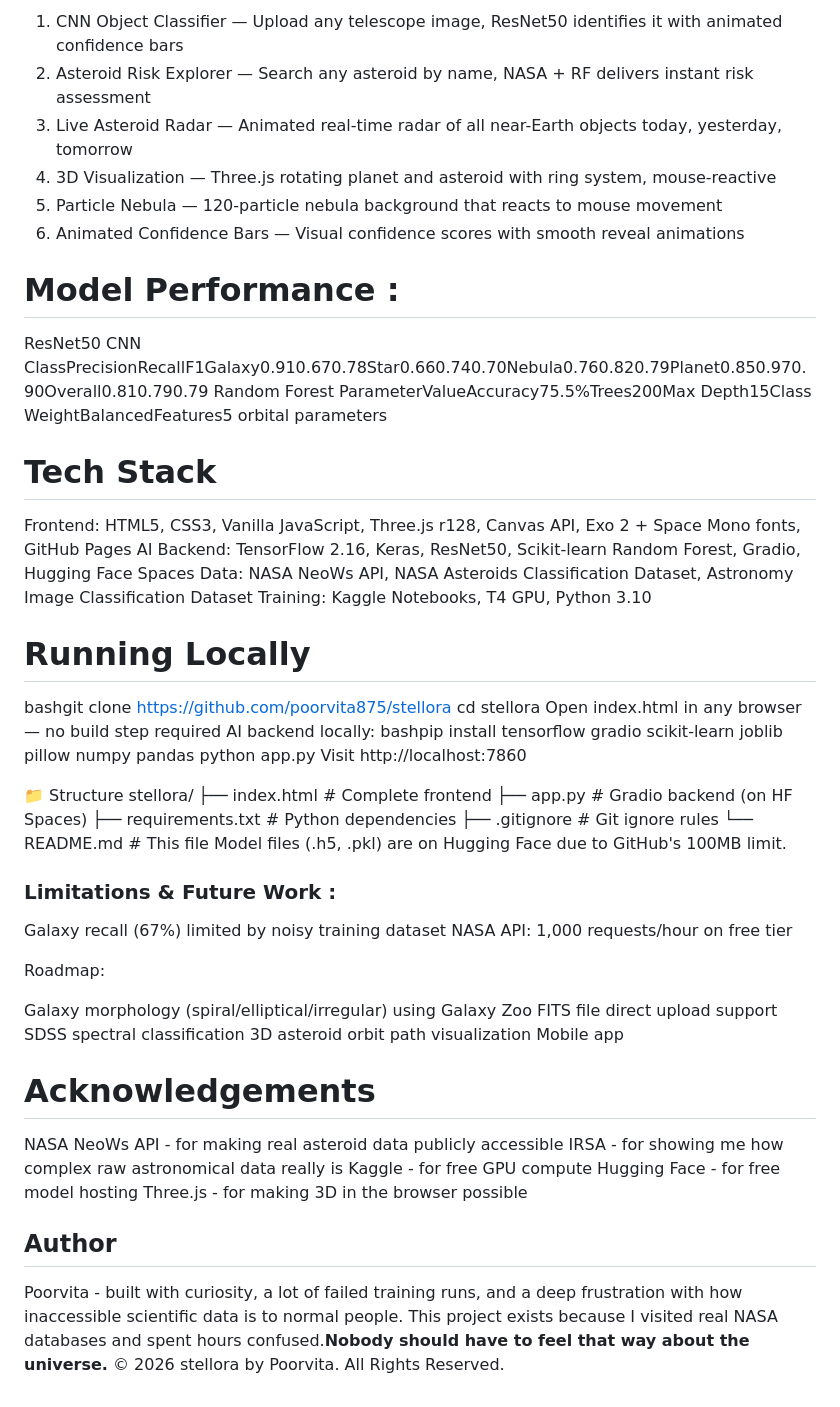
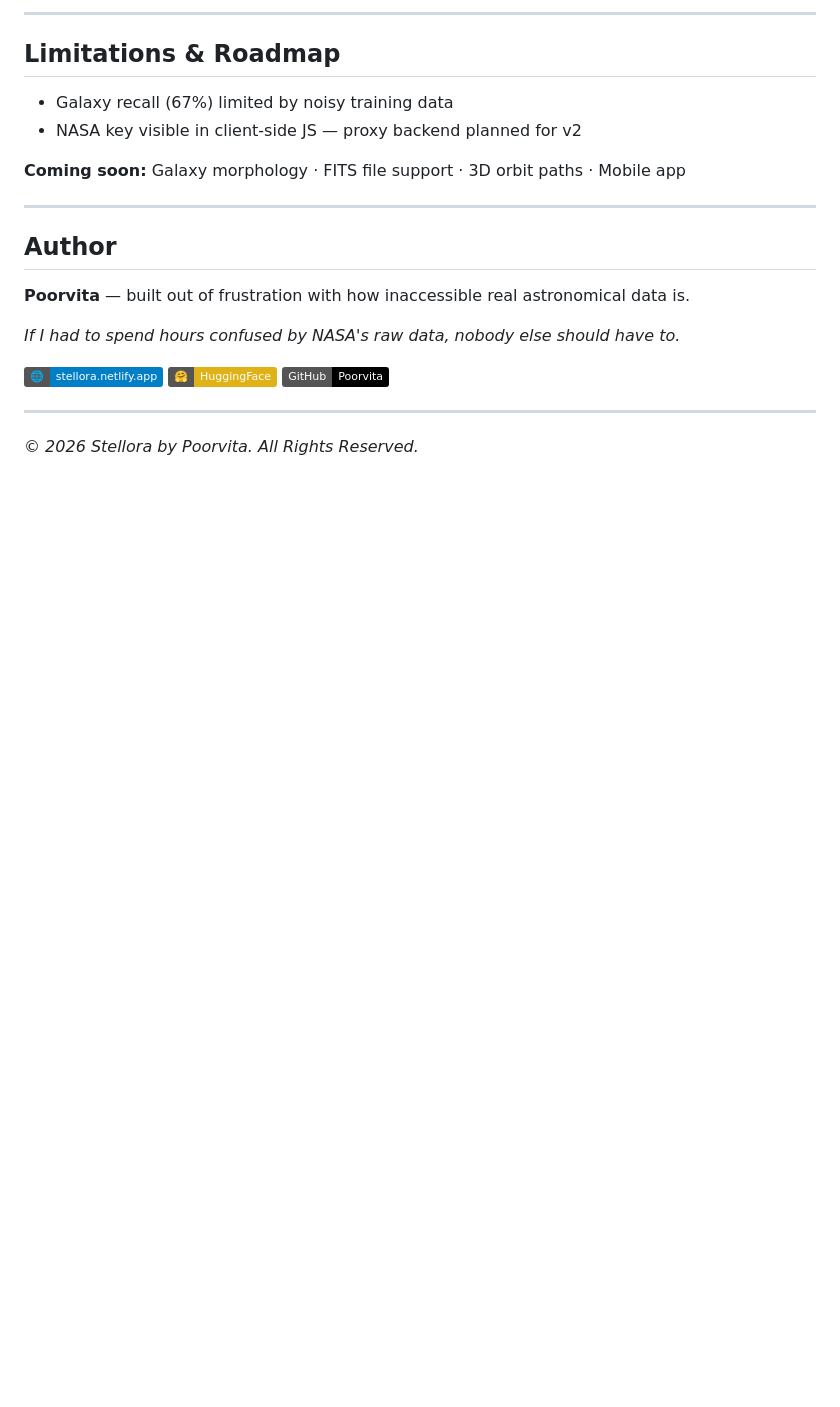
Before and after one commit to poorvita875/stellora, a Markdown page: README.md, the part around one of its changes. Drawn GitHub-style; badges without logos; blank space fills up the shorter version.

Commit message:
Revise README.md for improved clarity and structure
Reformat README for clarity and conciseness, removing redundant sections and improving structure.

```diff
--- a/README.md
+++ b/README.md
@@ -91,66 +81,25 @@ No paid infrastructure. Fully deployed. Fully functional.
 
-1) CNN Object Classifier — Upload any telescope image, ResNet50 identifies it with animated confidence bars
-2) Asteroid Risk Explorer — Search any asteroid by name, NASA + RF delivers instant risk assessment
-3) Live Asteroid Radar — Animated real-time radar of all near-Earth objects today, yesterday, tomorrow
-4) 3D Visualization — Three.js rotating planet and asteroid with ring system, mouse-reactive
-5) Particle Nebula — 120-particle nebula background that reacts to mouse movement
-6) Animated Confidence Bars — Visual confidence scores with smooth reveal animations
+---
 
+## Limitations & Roadmap
 
-# Model Performance :
-ResNet50 CNN
-ClassPrecisionRecallF1Galaxy0.910.670.78Star0.660.740.70Nebula0.760.820.79Planet0.850.970.90Overall0.810.790.79
-Random Forest
-ParameterValueAccuracy75.5%Trees200Max Depth15Class WeightBalancedFeatures5 orbital parameters
+- Galaxy recall (67%) limited by noisy training data
+- NASA key visible in client-side JS — proxy backend planned for v2
 
-# Tech Stack
-Frontend: HTML5, CSS3, Vanilla JavaScript, Three.js r128, Canvas API, Exo 2 + Space Mono fonts, GitHub Pages
-AI Backend: TensorFlow 2.16, Keras, ResNet50, Scikit-learn Random Forest, Gradio, Hugging Face Spaces
-Data: NASA NeoWs API, NASA Asteroids Classification Dataset, Astronomy Image Classification Dataset
-Training: Kaggle Notebooks, T4 GPU, Python 3.10
+**Coming soon:** Galaxy morphology · FITS file support · 3D orbit paths · Mobile app
 
-# Running Locally
-bashgit clone https://github.com/poorvita875/stellora
-cd stellora
-Open index.html in any browser — no build step required
-AI backend locally:
-bashpip install tensorflow gradio scikit-learn joblib pillow numpy pandas
-python app.py
- Visit http://localhost:7860
-
-📁 Structure
-stellora/
-├── index.html        # Complete frontend
-├── app.py            # Gradio backend (on HF Spaces)
-├── requirements.txt  # Python dependencies
-├── .gitignore        # Git ignore rules
-└── README.md         # This file
-Model files (.h5, .pkl) are on Hugging Face due to GitHub's 100MB limit.
-
-### Limitations & Future Work :
-
-Galaxy recall (67%) limited by noisy training dataset
-NASA API: 1,000 requests/hour on free tier
-
-Roadmap:
-
- Galaxy morphology (spiral/elliptical/irregular) using Galaxy Zoo
- FITS file direct upload support
- SDSS spectral classification
- 3D asteroid orbit path visualization
- Mobile app
-
-
-# Acknowledgements
-
-NASA NeoWs API - for making real asteroid data publicly accessible
-IRSA - for showing me how complex raw astronomical data really is
-Kaggle - for free GPU compute
-Hugging Face - for free model hosting
-Three.js - for making 3D in the browser possible
-
+---
 
 ## Author
-Poorvita - built with curiosity, a lot of failed training runs, and a deep frustration with how inaccessible scientific data is to normal people.
-This project exists because I visited real NASA databases and spent hours confused.**Nobody should have to feel that way about the universe.**
-© 2026 stellora by Poorvita. All Rights Reserved.
+
+**Poorvita** — built out of frustration with how inaccessible real astronomical data is.
+
+*If I had to spend hours confused by NASA's raw data, nobody else should have to.*
+
+[![Live](https://img.shields.io/badge/🌐-stellora.netlify.app-blue)](https://stellora.netlify.app)
+[![HuggingFace](https://img.shields.io/badge/🤗-HuggingFace-yellow)](https://huggingface.co/Poorvita)
+[![GitHub](https://img.shields.io/badge/GitHub-Poorvita-black)](https://github.com/Poorvita)
+
+---
+
+*© 2026 Stellora by Poorvita. All Rights Reserved.*
```
Also changed, not shown: other parts of README.md (+55 -65 lines).
